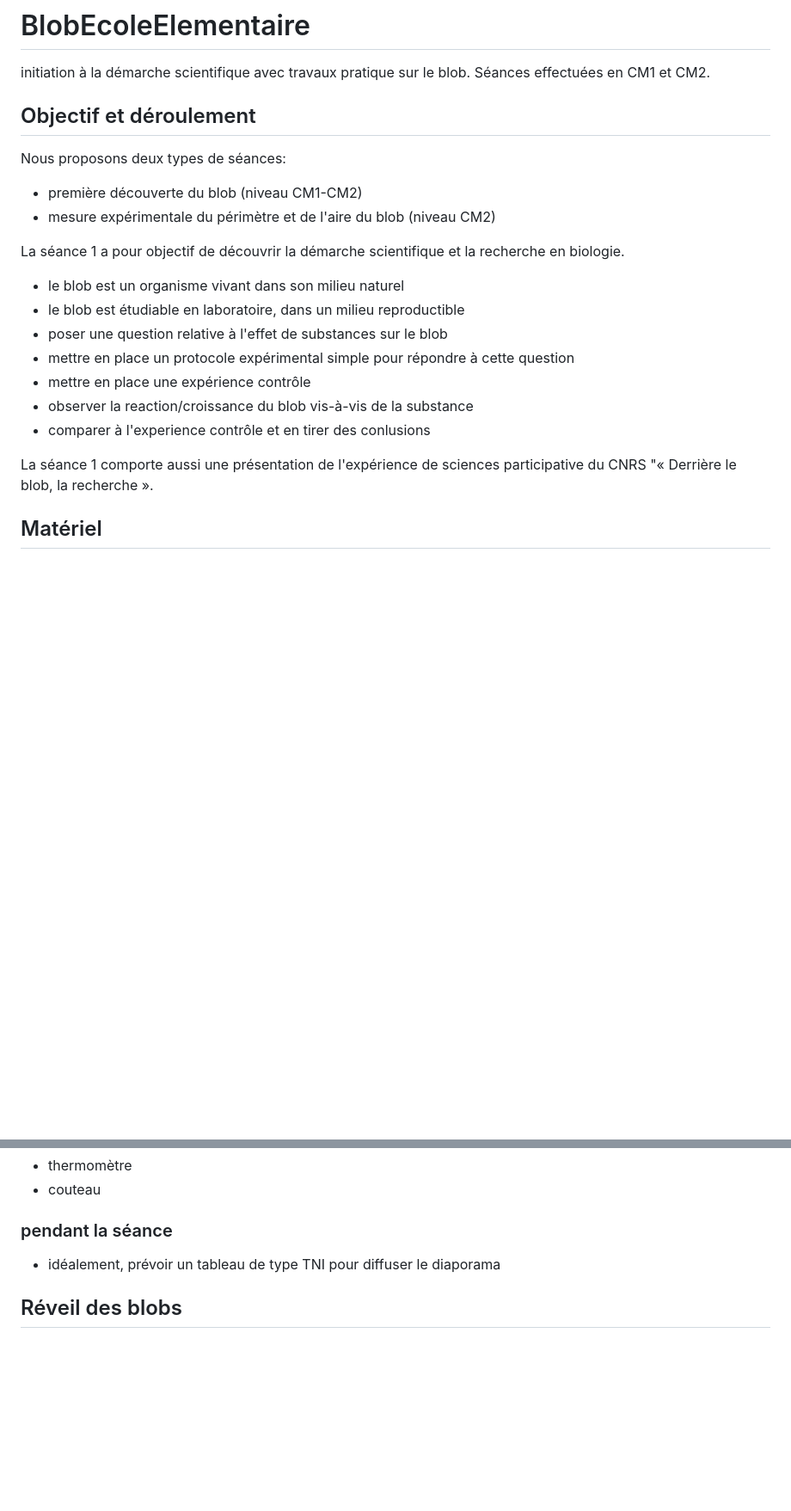
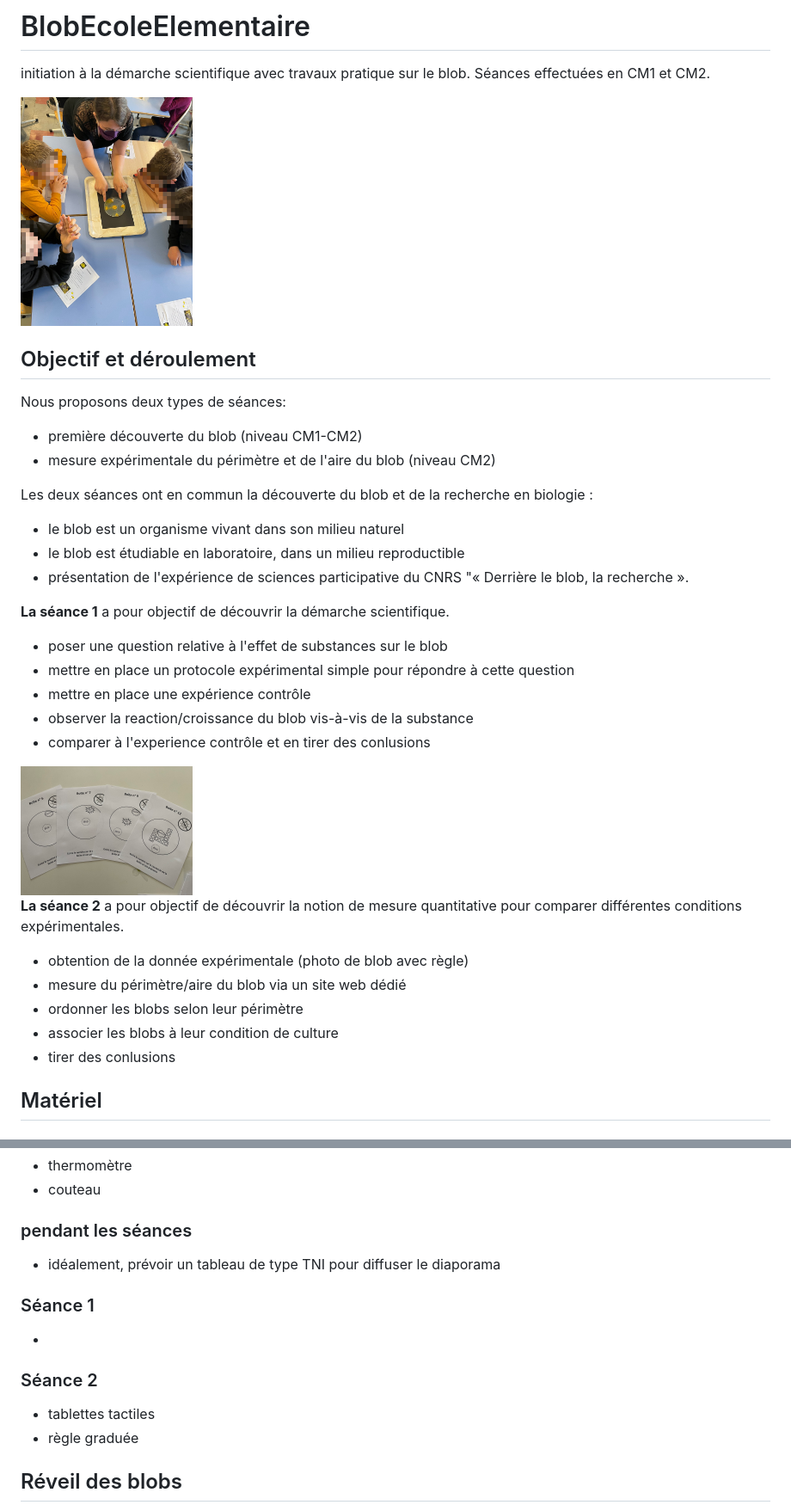
Before and after one commit to morganeTC/BlobEcoleElementaire, a Markdown page: README.md, 2 parts joined by grey strips. Shown: that part at 86% size. GitHub-like rendering; pictures changed too: images/4_classe.jpg (added), images/5_protocoles.jpg (added); blank space fills up the shorter version.

Commit message:
nouvelles images

```diff
--- a/README.md
+++ b/README.md
@@ -1,5 +1,7 @@
 # BlobEcoleElementaire
 initiation à la démarche scientifique avec travaux pratique sur le blob. Séances effectuées en CM1 et CM2.
+
+<img src="images/4_classe.jpg" alt="boites" width="200"/>
 
 ## Objectif et déroulement
 
@@ -7,16 +9,28 @@ Nous proposons deux types de séances:
 * première découverte du blob (niveau CM1-CM2)
 * mesure expérimentale du périmètre et de l'aire du blob (niveau CM2)
 
-La séance 1 a pour objectif de découvrir la démarche scientifique et la recherche en biologie.
+Les deux séances ont en commun la découverte du blob et de la recherche en biologie :
 * le blob est un organisme vivant dans son milieu naturel
 * le blob est étudiable en laboratoire, dans un milieu reproductible
+* présentation de l'expérience de sciences participative du CNRS "« Derrière le blob, la recherche ».
+
+**La séance 1** a pour objectif de découvrir la démarche scientifique.
+
 * poser une question relative à l'effet de substances sur le blob
 * mettre en place un protocole expérimental simple pour répondre à cette question
 * mettre en place une expérience contrôle
 * observer la reaction/croissance du blob vis-à-vis de la substance
 * comparer à l'experience contrôle et en tirer des conlusions
 
-La séance 1 comporte aussi une présentation de l'expérience de sciences participative du CNRS "« Derrière le blob, la recherche ».
+<img src="images/5_protocoles.jpg" alt="boites" width="200"/>
+
+**La séance 2** a pour objectif de découvrir la notion de mesure quantitative pour comparer différentes conditions expérimentales.
+
+* obtention de la donnée expérimentale (photo de blob avec règle)
+* mesure du périmètre/aire du blob via un site web dédié
+* ordonner les blobs selon leur périmètre
+* associer les blobs à leur condition de culture
+* tirer des conlusions
 
 
 ## Matériel
@@ -31,8 +45,16 @@ La séance 1 comporte aussi une présentation de l'expérience de sciences parti
 * thermomètre
 * couteau
 
-### pendant la séance
+### pendant les séances
 * idéalement, prévoir un tableau de type TNI pour diffuser le diaporama
+
+### Séance 1
+*
+
+### Séance 2
+* tablettes tactiles
+* règle graduée
+
 
 
 ## Réveil des blobs
```
Also changed, not shown: images/FUPxAqxWAAEMOFO.jpg (added), images/FUPxArRWYAAcIJl.jpg (added).
